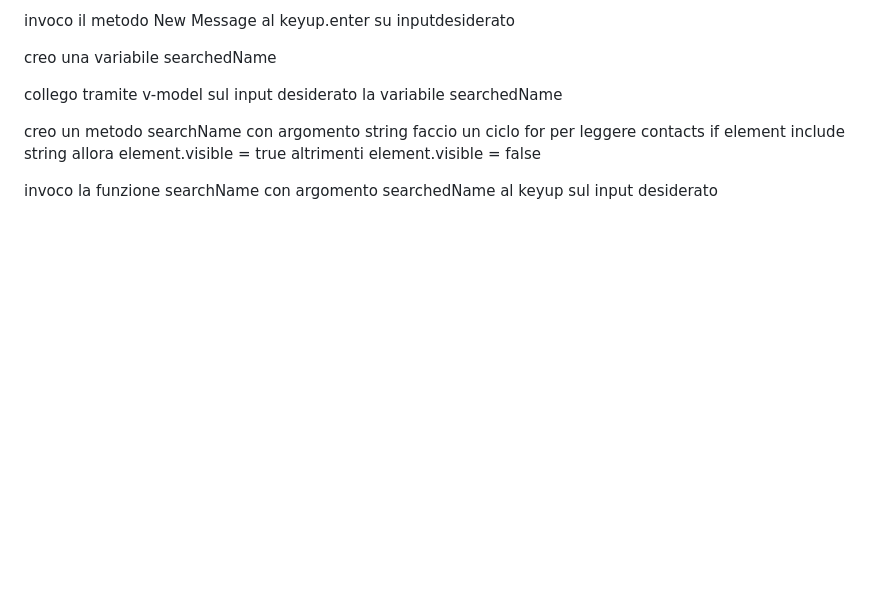
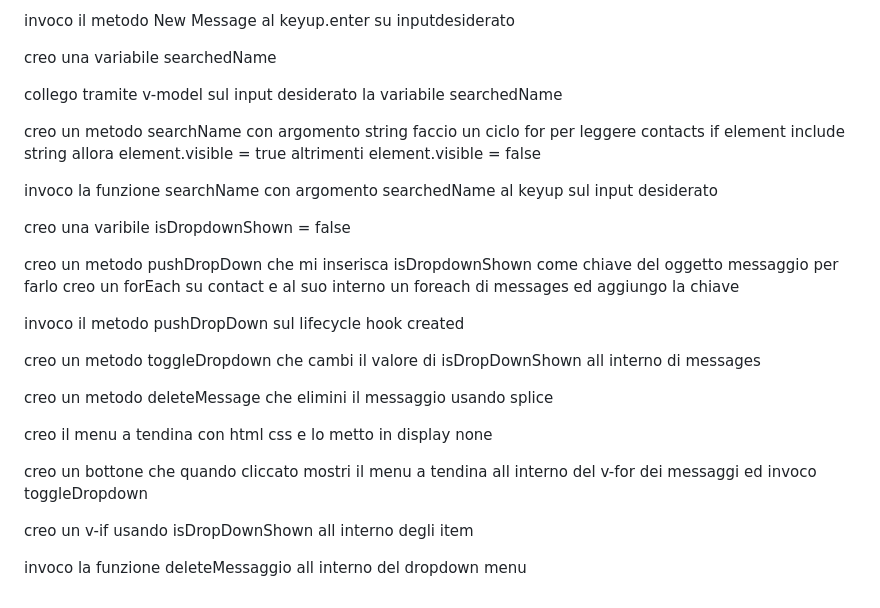
Before and after one commit to Adelmysterio/vue-boolzapp, a Markdown page: readme.md, the part around the change. Drawn GitHub-style; blank space fills up the shorter version.

Commit message:
compilato readme per milestone 5 cancella messaggio

```diff
--- a/readme.md
+++ b/readme.md
@@ -68,3 +68,27 @@ creo un metodo searchName con argomento string
     altrimenti element.visible = false
 
 invoco la funzione searchName con argomento searchedName al keyup sul input desiderato
+
+<!-- Milestone 5 - opzionale
+Cancella messaggio: cliccando sul messaggio appare un menu a tendina che permette di cancellare il messaggio selezionato
+
+Visualizzazione ora e ultimo messaggio inviato/ricevuto nella lista dei contatti  -->
+
+<!-- cancella Messaggio -->
+creo una varibile isDropdownShown = false
+
+creo un metodo pushDropDown che mi inserisca isDropdownShown come chiave del oggetto messaggio per farlo creo un forEach su contact e al suo interno un foreach di messages ed aggiungo la chiave
+
+invoco il metodo pushDropDown sul lifecycle hook created
+
+creo un metodo toggleDropdown che cambi il valore di isDropDownShown all interno di messages
+
+creo un metodo deleteMessage che elimini il messaggio usando splice
+
+creo il menu a tendina con html css e lo metto in display none
+
+creo un bottone che quando cliccato mostri il menu a tendina all interno del v-for dei messaggi ed invoco toggleDropdown
+
+creo un v-if usando isDropDownShown all interno degli item
+
+invoco la funzione deleteMessaggio all interno del dropdown menu
```
